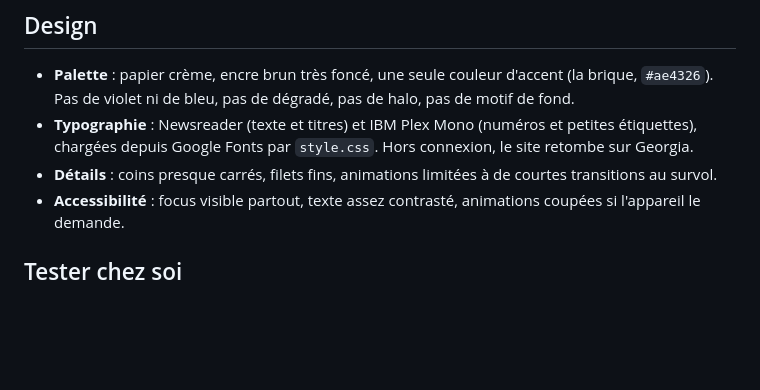
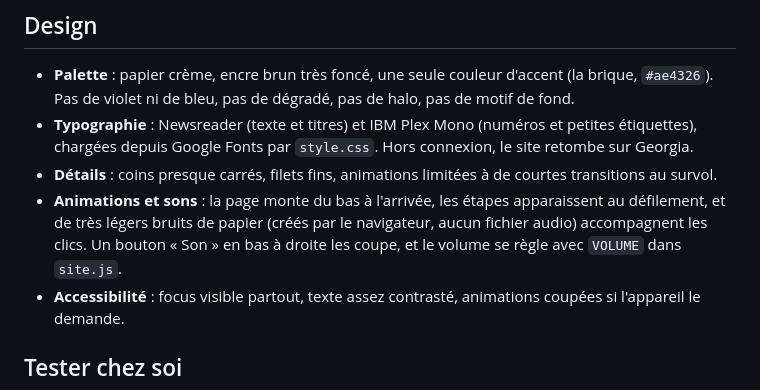
Before and after one commit to BossDuDev/anti-block, a Markdown page: README.md, the part around the change. Rendered like a GitHub page; blank space fills up the shorter version.

```diff
--- a/README.md
+++ b/README.md
@@ -56,6 +56,7 @@ GitHub Pages fait la différence entre majuscules et minuscules : tous les noms
 - **Palette** : papier crème, encre brun très foncé, une seule couleur d'accent (la brique, `#ae4326`). Pas de violet ni de bleu, pas de dégradé, pas de halo, pas de motif de fond.
 - **Typographie** : Newsreader (texte et titres) et IBM Plex Mono (numéros et petites étiquettes), chargées depuis Google Fonts par `style.css`. Hors connexion, le site retombe sur Georgia.
 - **Détails** : coins presque carrés, filets fins, animations limitées à de courtes transitions au survol.
+- **Animations et sons** : la page monte du bas à l'arrivée, les étapes apparaissent au défilement, et de très légers bruits de papier (créés par le navigateur, aucun fichier audio) accompagnent les clics. Un bouton « Son » en bas à droite les coupe, et le volume se règle avec `VOLUME` dans `site.js`.
 - **Accessibilité** : focus visible partout, texte assez contrasté, animations coupées si l'appareil le demande.
 
 ## Tester chez soi
```
